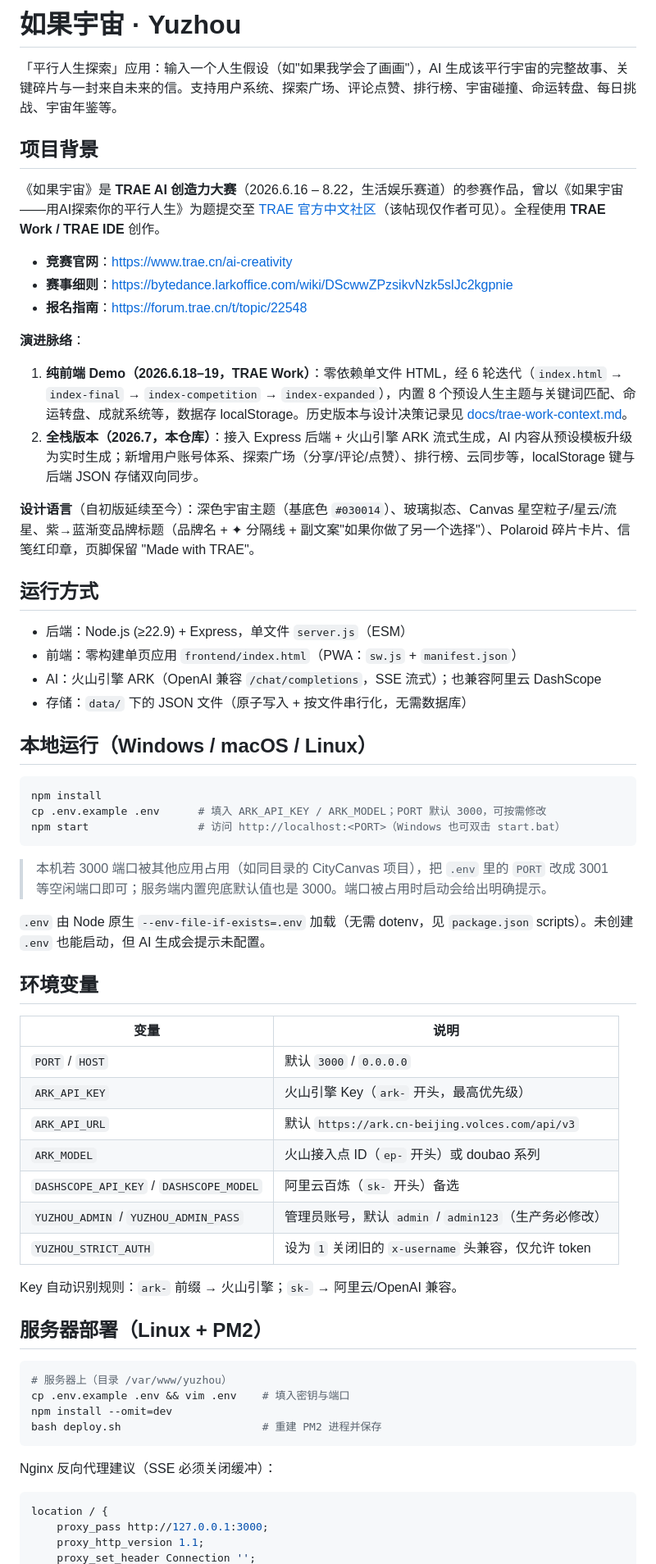
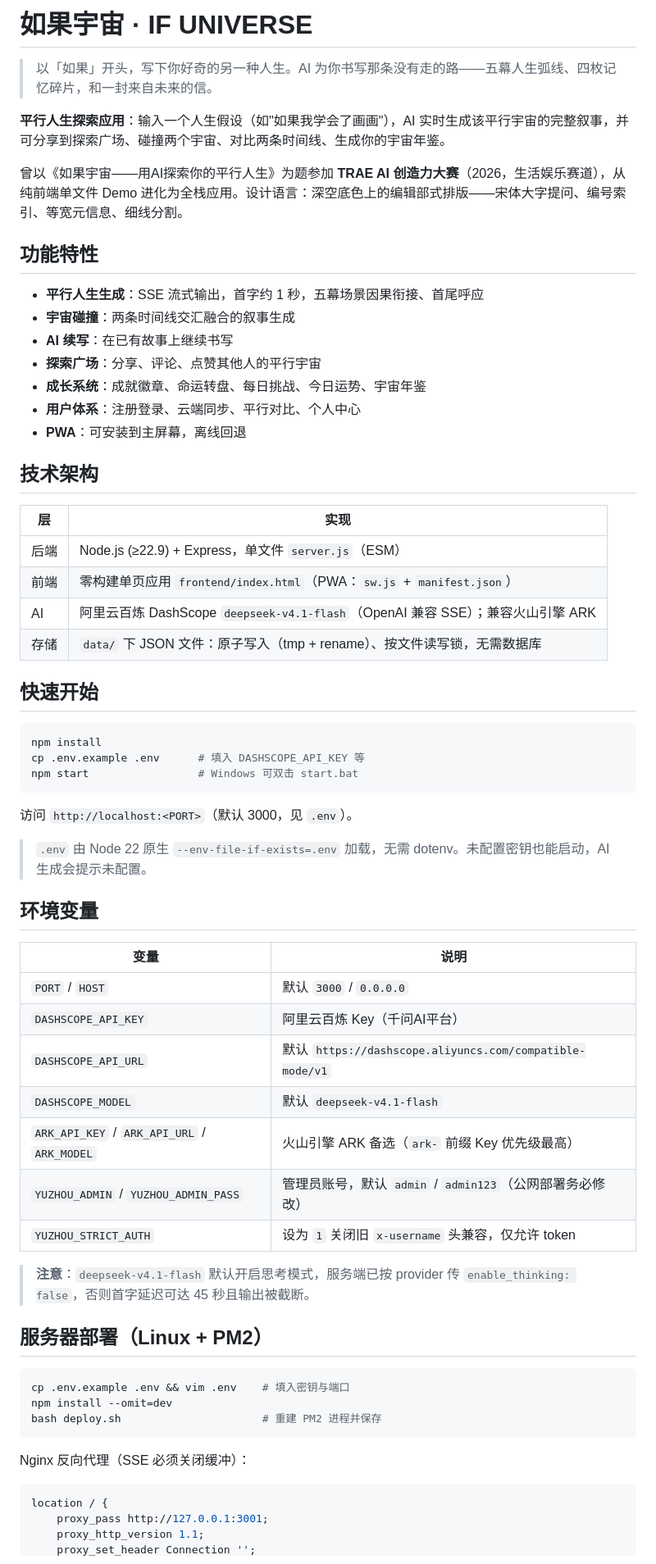
Before and after one commit to gelinruozhi/if-universe, a Markdown page: README.md, the part around one of its changes. Shown at 82% size. GitHub-like rendering.

Commit message:
docs: 重写 README（架构、部署、安全说明）

````diff
--- a/README.md
+++ b/README.md
@@ -1,68 +1,68 @@
-# 如果宇宙 · Yuzhou
+# 如果宇宙 · IF UNIVERSE
 
-「平行人生探索」应用：输入一个人生假设（如"如果我学会了画画"），AI 生成该平行宇宙的完整故事、关键碎片与一封来自未来的信。支持用户系统、探索广场、评论点赞、排行榜、宇宙碰撞、命运转盘、每日挑战、宇宙年鉴等。
+> 以「如果」开头，写下你好奇的另一种人生。AI 为你书写那条没有走的路——五幕人生弧线、四枚记忆碎片，和一封来自未来的信。
 
-## 项目背景
+**平行人生探索应用**：输入一个人生假设（如"如果我学会了画画"），AI 实时生成该平行宇宙的完整叙事，并可分享到探索广场、碰撞两个宇宙、对比两条时间线、生成你的宇宙年鉴。
 
-《如果宇宙》是 **TRAE AI 创造力大赛**（2026.6.16 – 8.22，生活娱乐赛道）的参赛作品，曾以《如果宇宙——用AI探索你的平行人生》为题提交至 [TRAE 官方中文社区](https://forum.trae.cn/t/topic/35492)（该帖现仅作者可见）。全程使用 **TRAE Work / TRAE IDE** 创作。
+曾以《如果宇宙——用AI探索你的平行人生》为题参加 **TRAE AI 创造力大赛**（2026，生活娱乐赛道），从纯前端单文件 Demo 进化为全栈应用。设计语言：深空底色上的编辑部式排版——宋体大字提问、编号索引、等宽元信息、细线分割。
 
-- **竞赛官网**：https://www.trae.cn/ai-creativity
-- **赛事细则**：https://bytedance.larkoffice.com/wiki/DScwwZPzsikvNzk5slJc2kgpnie
-- **报名指南**：https://forum.trae.cn/t/topic/22548
+## 功能特性
 
-**演进脉络**：
+- **平行人生生成**：SSE 流式输出，首字约 1 秒，五幕场景因果衔接、首尾呼应
+- **宇宙碰撞**：两条时间线交汇融合的叙事生成
+- **AI 续写**：在已有故事上继续书写
+- **探索广场**：分享、评论、点赞其他人的平行宇宙
+- **成长系统**：成就徽章、命运转盘、每日挑战、今日运势、宇宙年鉴
+- **用户体系**：注册登录、云端同步、平行对比、个人中心
+- **PWA**：可安装到主屏幕，离线回退
 
-1. **纯前端 Demo（2026.6.18–19，TRAE Work）**：零依赖单文件 HTML，经 6 轮迭代（`index.html` → `index-final` → `index-competition` → `index-expanded`），内置 8 个预设人生主题与关键词匹配、命运转盘、成就系统等，数据存 localStorage。历史版本与设计决策记录见 [docs/trae-work-context.md](docs/trae-work-context.md)。
-2. **全栈版本（2026.7，本仓库）**：接入 Express 后端 + 火山引擎 ARK 流式生成，AI 内容从预设模板升级为实时生成；新增用户账号体系、探索广场（分享/评论/点赞）、排行榜、云同步等，localStorage 键与后端 JSON 存储双向同步。
+## 技术架构
 
-**设计语言**（自初版延续至今）：深色宇宙主题（基底色 `#030014`）、玻璃拟态、Canvas 星空粒子/星云/流星、紫→蓝渐变品牌标题（品牌名 + ✦ 分隔线 + 副文案"如果你做了另一个选择"）、Polaroid 碎片卡片、信笺红印章，页脚保留 "Made with TRAE"。
+| 层 | 实现 |
+|---|---|
+| 后端 | Node.js (≥22.9) + Express，单文件 `server.js`（ESM） |
+| 前端 | 零构建单页应用 `frontend/index.html`（PWA：`sw.js` + `manifest.json`） |
+| AI | 阿里云百炼 DashScope `deepseek-v4.1-flash`（OpenAI 兼容 SSE）；兼容火山引擎 ARK |
+| 存储 | `data/` 下 JSON 文件：原子写入（tmp + rename）、按文件读写锁，无需数据库 |
 
-## 运行方式
-
-- 后端：Node.js (≥22.9) + Express，单文件 `server.js`（ESM）
-- 前端：零构建单页应用 `frontend/index.html`（PWA：`sw.js` + `manifest.json`）
-- AI：火山引擎 ARK（OpenAI 兼容 `/chat/completions`，SSE 流式）；也兼容阿里云 DashScope
-- 存储：`data/` 下的 JSON 文件（原子写入 + 按文件串行化，无需数据库）
-
-## 本地运行（Windows / macOS / Linux）
+## 快速开始
 
 ```bash
 npm install
-cp .env.example .env      # 填入 ARK_API_KEY / ARK_MODEL；PORT 默认 3000，可按需修改
-npm start                 # 访问 http://localhost:<PORT>（Windows 也可双击 start.bat）
+cp .env.example .env      # 填入 DASHSCOPE_API_KEY 等
+npm start                 # Windows 可双击 start.bat
 ```
 
-> 本机若 3000 端口被其他应用占用（如同目录的 CityCanvas 项目），把 `.env` 里的 `PORT` 改成 3001 等空闲端口即可；服务端内置兜底默认值也是 3000。端口被占用时启动会给出明确提示。
+访问 `http://localhost:<PORT>`（默认 3000，见 `.env`）。
 
-`.env` 由 Node 原生 `--env-file-if-exists=.env` 加载（无需 dotenv，见 `package.json` scripts）。未创建 `.env` 也能启动，但 AI 生成会提示未配置。
+> `.env` 由 Node 22 原生 `--env-file-if-exists=.env` 加载，无需 dotenv。未配置密钥也能启动，AI 生成会提示未配置。
 
 ## 环境变量
 
 | 变量 | 说明 |
 |---|---|
 | `PORT` / `HOST` | 默认 `3000` / `0.0.0.0` |
-| `ARK_API_KEY` | 火山引擎 Key（`ark-` 开头，最高优先级） |
-| `ARK_API_URL` | 默认 `https://ark.cn-beijing.volces.com/api/v3` |
-| `ARK_MODEL` | 火山接入点 ID（`ep-` 开头）或 doubao 系列 |
-| `DASHSCOPE_API_KEY` / `DASHSCOPE_MODEL` | 阿里云百炼（`sk-` 开头）备选 |
-| `YUZHOU_ADMIN` / `YUZHOU_ADMIN_PASS` | 管理员账号，默认 `admin` / `admin123`（生产务必修改） |
-| `YUZHOU_STRICT_AUTH` | 设为 `1` 关闭旧的 `x-username` 头兼容，仅允许 token |
+| `DASHSCOPE_API_KEY` | 阿里云百炼 Key（千问AI平台） |
+| `DASHSCOPE_API_URL` | 默认 `https://dashscope.aliyuncs.com/compatible-mode/v1` |
+| `DASHSCOPE_MODEL` | 默认 `deepseek-v4.1-flash` |
+| `ARK_API_KEY` / `ARK_API_URL` / `ARK_MODEL` | 火山引擎 ARK 备选（`ark-` 前缀 Key 优先级最高） |
+| `YUZHOU_ADMIN` / `YUZHOU_ADMIN_PASS` | 管理员账号，默认 `admin` / `admin123`（公网部署务必修改） |
+| `YUZHOU_STRICT_AUTH` | 设为 `1` 关闭旧 `x-username` 头兼容，仅允许 token |
 
-Key 自动识别规则：`ark-` 前缀 → 火山引擎；`sk-` → 阿里云/OpenAI 兼容。
+> **注意**：`deepseek-v4.1-flash` 默认开启思考模式，服务端已按 provider 传 `enable_thinking: false`，否则首字延迟可达 45 秒且输出被截断。
 
 ## 服务器部署（Linux + PM2）
 
 ```bash
-# 服务器上（目录 /var/www/yuzhou）
 cp .env.example .env && vim .env    # 填入密钥与端口
 npm install --omit=dev
 bash deploy.sh                      # 重建 PM2 进程并保存
 ```
 
-Nginx 反向代理建议（SSE 必须关闭缓冲）：
+Nginx 反向代理（SSE 必须关闭缓冲）：
 
 ```nginx
 location / {
-    proxy_pass http://127.0.0.1:3000;
+    proxy_pass http://127.0.0.1:3001;
     proxy_http_version 1.1;
     proxy_set_header Connection '';
````
Also changed, not shown: other parts of README.md (+28 -17 lines).
